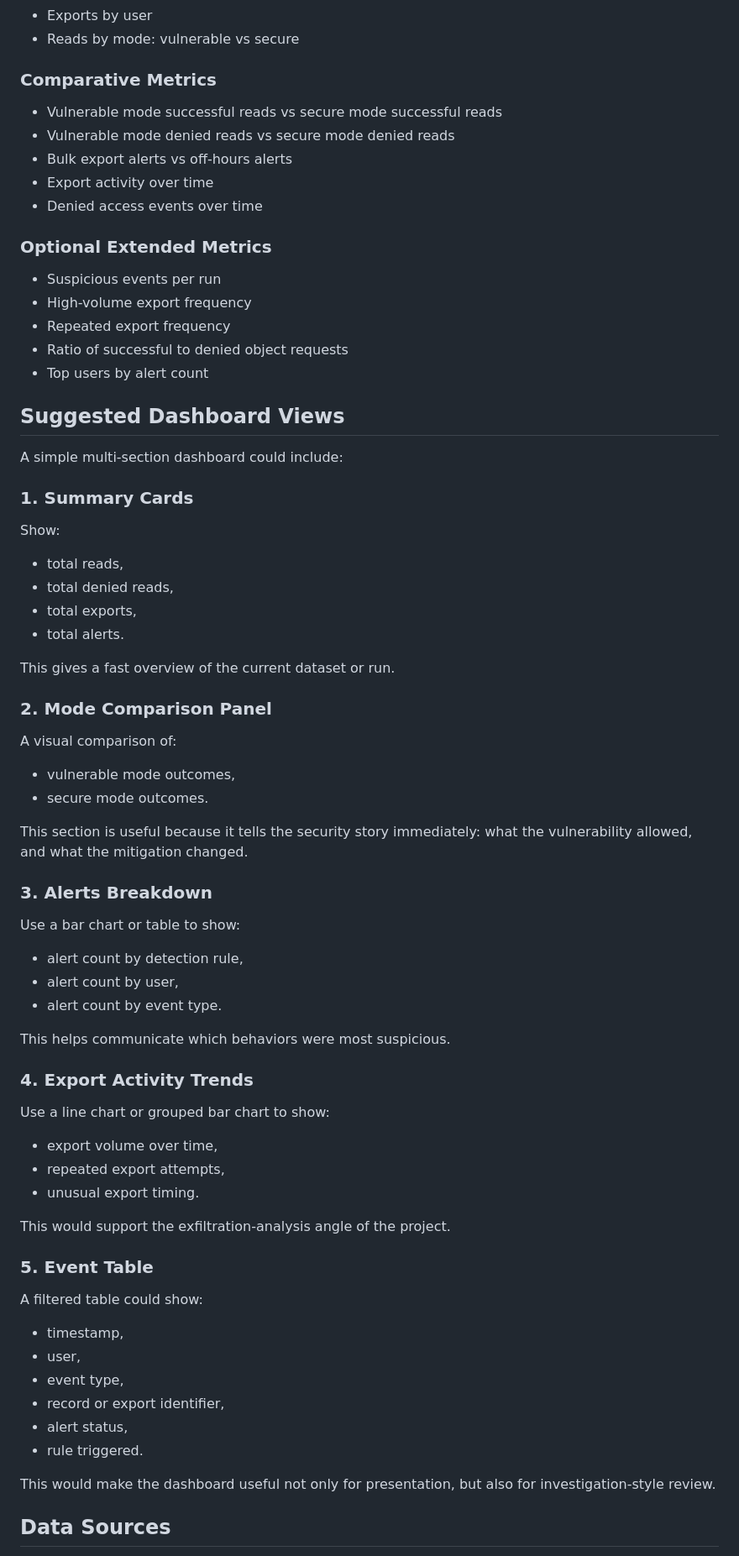
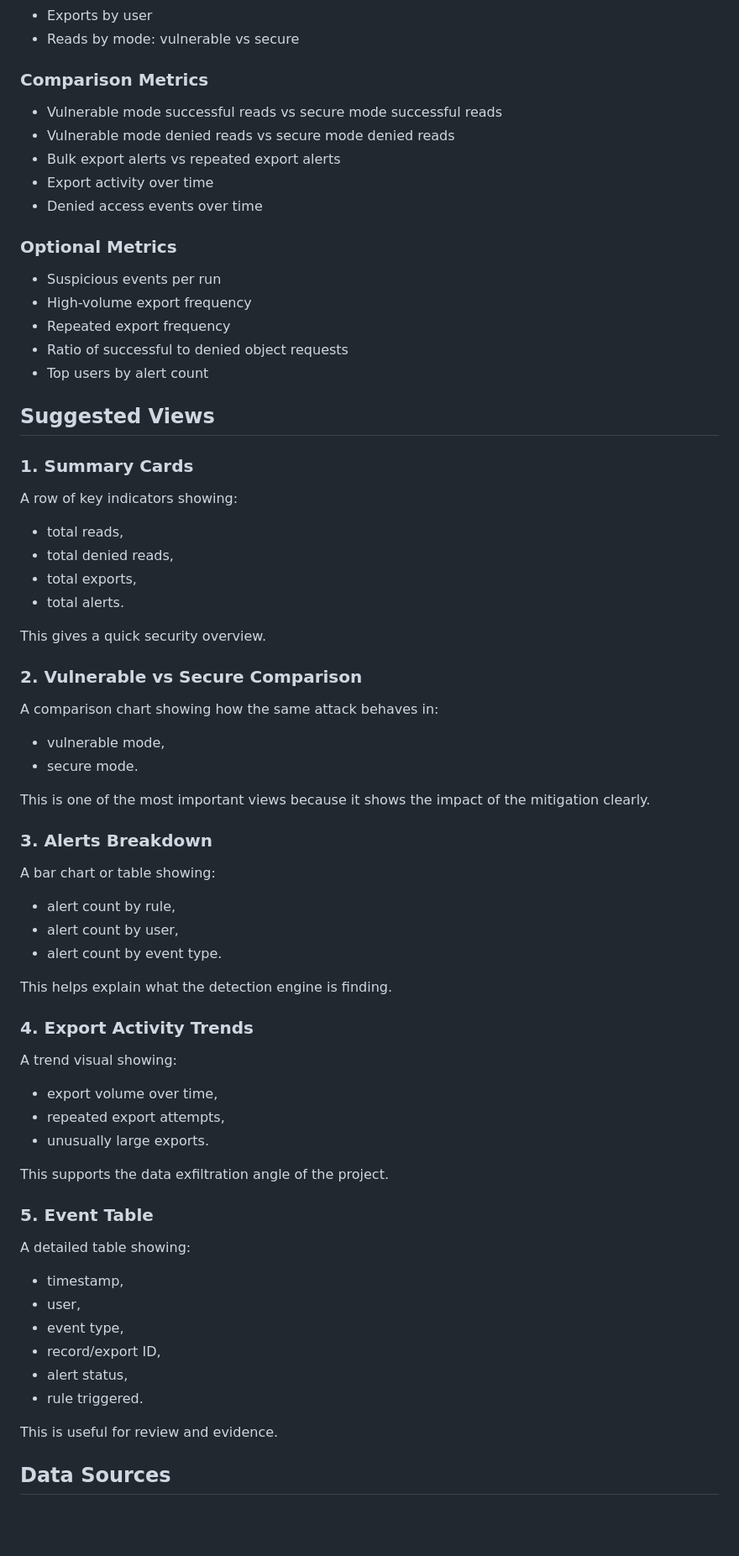
Before and after one commit to ShrivatsaDeshpande/Data-Exfiltration-Detection-Pipeline, a Markdown page: dashboard/README.md, the part around one of its changes. Shown at 84% size. Rendered like a GitHub page; blank space fills up the shorter version.

```diff
--- a/dashboard/README.md
+++ b/dashboard/README.md
@@ -37,66 +32,64 @@ The dashboard should focus on a small set of clear and useful metrics.
 - Exports by user
 - Reads by mode: vulnerable vs secure
 
-### Comparative Metrics
+### Comparison Metrics
 - Vulnerable mode successful reads vs secure mode successful reads
 - Vulnerable mode denied reads vs secure mode denied reads
-- Bulk export alerts vs off-hours alerts
+- Bulk export alerts vs repeated export alerts
 - Export activity over time
 - Denied access events over time
 
-### Optional Extended Metrics
+### Optional Metrics
 - Suspicious events per run
 - High-volume export frequency
 - Repeated export frequency
 - Ratio of successful to denied object requests
 - Top users by alert count
 
-## Suggested Dashboard Views
-
-A simple multi-section dashboard could include:
+## Suggested Views
 
 ### 1. Summary Cards
-Show:
+A row of key indicators showing:
 - total reads,
 - total denied reads,
 - total exports,
 - total alerts.
 
-This gives a fast overview of the current dataset or run.
+This gives a quick security overview.
 
-### 2. Mode Comparison Panel
-A visual comparison of:
-- vulnerable mode outcomes,
-- secure mode outcomes.
+### 2. Vulnerable vs Secure Comparison
+A comparison chart showing how the same attack behaves in:
+- vulnerable mode,
+- secure mode.
 
-This section is useful because it tells the security story immediately: what the vulnerability allowed, and what the mitigation changed.
+This is one of the most important views because it shows the impact of the mitigation clearly.
 
 ### 3. Alerts Breakdown
-Use a bar chart or table to show:
-- alert count by detection rule,
+A bar chart or table showing:
+- alert count by rule,
 - alert count by user,
 - alert count by event type.
 
-This helps communicate which behaviors were most suspicious.
+This helps explain what the detection engine is finding.
 
 ### 4. Export Activity Trends
-Use a line chart or grouped bar chart to show:
+A trend visual showing:
 - export volume over time,
 - repeated export attempts,
-- unusual export timing.
+- unusually large exports.
 
-This would support the exfiltration-analysis angle of the project.
+This supports the data exfiltration angle of the project.
 
 ### 5. Event Table
-A filtered table could show:
+A detailed table showing:
 - timestamp,
 - user,
 - event type,
-- record or export identifier,
+- record/export ID,
 - alert status,
 - rule triggered.
 
-This would make the dashboard useful not only for presentation, but also for investigation-style review.
+This is useful for review and evidence.
 
 ## Data Sources
 
```
Also changed, not shown: other parts of dashboard/README.md (+51 -57 lines).
